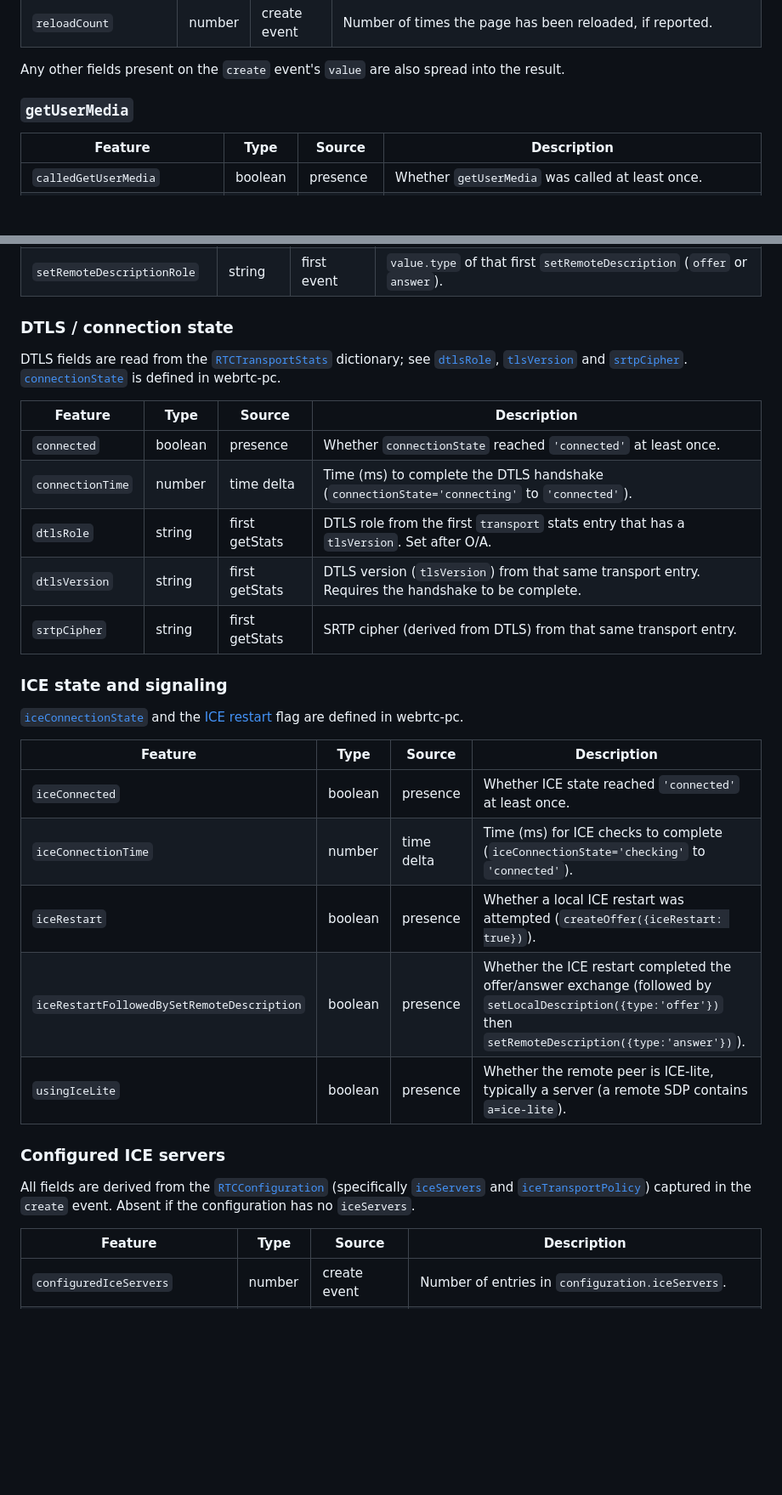
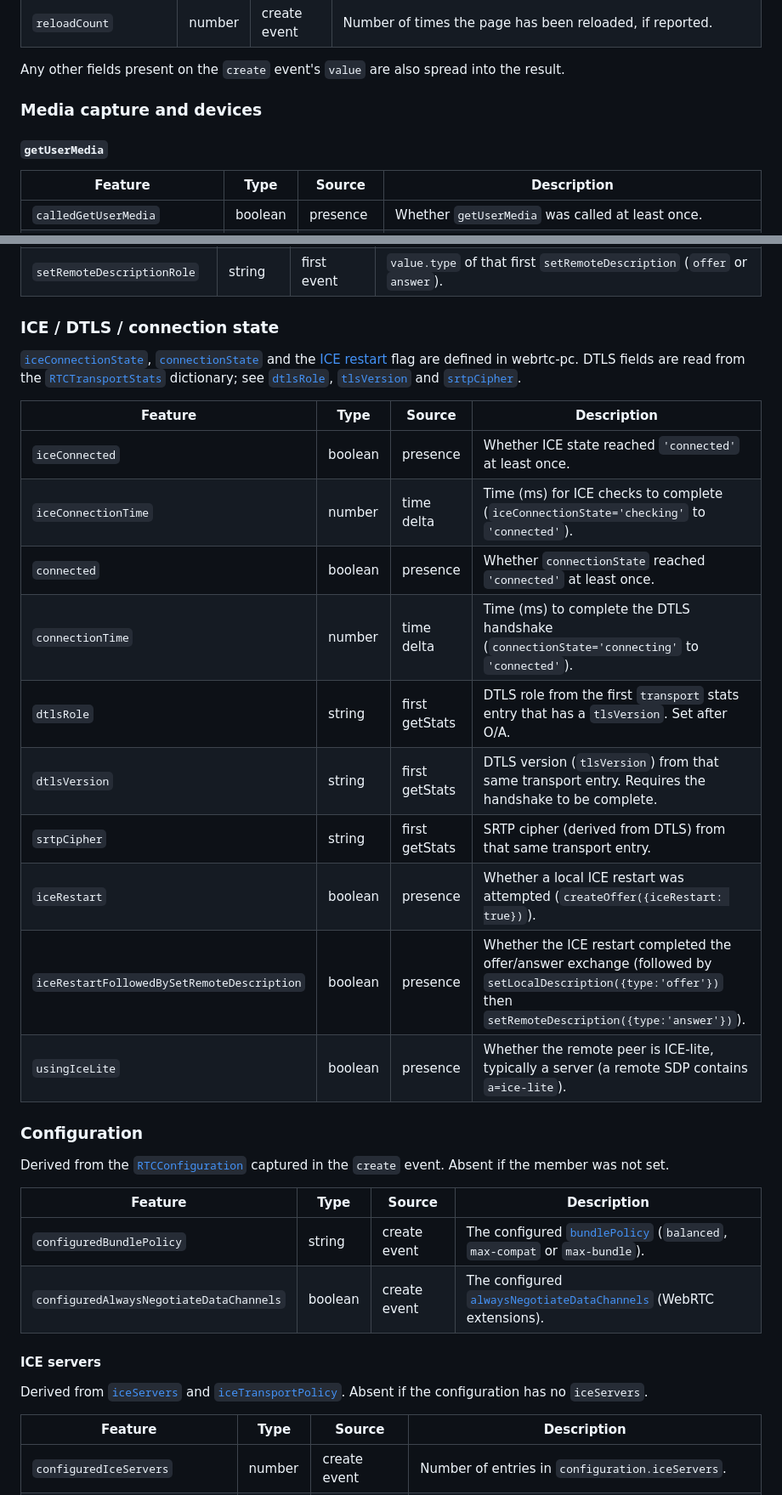
Before and after one commit to rtcstats/rtcstats, a Markdown page: packages/rtcstats-features/features.md, 2 parts joined by grey strips. Shown at 85% size. Drawn GitHub-style; blank space fills up the shorter version.

```diff
--- a/packages/rtcstats-features/features.md
+++ b/packages/rtcstats-features/features.md
@@ -94,7 +94,9 @@ There are no `getStats` reports in the `clientTrace`; everything is derived from
 
 Any other fields present on the `create` event's `value` are also spread into the result.
 
-### `getUserMedia`
+### Media capture and devices
+
+#### `getUserMedia`
 
 | Feature | Type | Source | Description |
 | --- | --- | --- | --- |
@@ -187,33 +189,35 @@ The call is paired with its `OnSuccess` event using the `extra` correlation id s
 | `setRemoteDescriptionDelay` | number | time delta | Time (ms) the first `setRemoteDescription` call took to resolve. |
 | `setRemoteDescriptionRole` | string | first event | `value.type` of that first `setRemoteDescription` (`offer` or `answer`). |
 
-### DTLS / connection state
+### ICE / DTLS / connection state
 
-DTLS fields are read from the [`RTCTransportStats`](https://w3c.github.io/webrtc-stats/#transportstats-dict*) dictionary; see [`dtlsRole`](https://w3c.github.io/webrtc-stats/#dom-rtctransportstats-dtlsrole), [`tlsVersion`](https://w3c.github.io/webrtc-stats/#dom-rtctransportstats-tlsversion) and [`srtpCipher`](https://w3c.github.io/webrtc-stats/#dom-rtctransportstats-srtpcipher). [`connectionState`](https://w3c.github.io/webrtc-pc/#dom-rtcpeerconnectionstate) is defined in webrtc-pc.
+[`iceConnectionState`](https://w3c.github.io/webrtc-pc/#dom-rtciceconnectionstate), [`connectionState`](https://w3c.github.io/webrtc-pc/#dom-rtcpeerconnectionstate) and the [ICE restart](https://w3c.github.io/webrtc-pc/#dom-rtcofferoptions-icerestart) flag are defined in webrtc-pc. DTLS fields are read from the [`RTCTransportStats`](https://w3c.github.io/webrtc-stats/#transportstats-dict*) dictionary; see [`dtlsRole`](https://w3c.github.io/webrtc-stats/#dom-rtctransportstats-dtlsrole), [`tlsVersion`](https://w3c.github.io/webrtc-stats/#dom-rtctransportstats-tlsversion) and [`srtpCipher`](https://w3c.github.io/webrtc-stats/#dom-rtctransportstats-srtpcipher).
 
 | Feature | Type | Source | Description |
 | --- | --- | --- | --- |
+| `iceConnected` | boolean | presence | Whether ICE state reached `'connected'` at least once. |
+| `iceConnectionTime` | number | time delta | Time (ms) for ICE checks to complete (`iceConnectionState='checking'` to `'connected'`). |
 | `connected` | boolean | presence | Whether `connectionState` reached `'connected'` at least once. |
 | `connectionTime` | number | time delta | Time (ms) to complete the DTLS handshake (`connectionState='connecting'` to `'connected'`). |
 | `dtlsRole` | string | first getStats | DTLS role from the first `transport` stats entry that has a `tlsVersion`. Set after O/A. |
 | `dtlsVersion` | string | first getStats | DTLS version (`tlsVersion`) from that same transport entry. Requires the handshake to be complete. |
 | `srtpCipher` | string | first getStats | SRTP cipher (derived from DTLS) from that same transport entry. |
-
-### ICE state and signaling
-
-[`iceConnectionState`](https://w3c.github.io/webrtc-pc/#dom-rtciceconnectionstate) and the [ICE restart](https://w3c.github.io/webrtc-pc/#dom-rtcofferoptions-icerestart) flag are defined in webrtc-pc.
-
-| Feature | Type | Source | Description |
-| --- | --- | --- | --- |
-| `iceConnected` | boolean | presence | Whether ICE state reached `'connected'` at least once. |
-| `iceConnectionTime` | number | time delta | Time (ms) for ICE checks to complete (`iceConnectionState='checking'` to `'connected'`). |
 | `iceRestart` | boolean | presence | Whether a local ICE restart was attempted (`createOffer({iceRestart: true})`). |
 | `iceRestartFollowedBySetRemoteDescription` | boolean | presence | Whether the ICE restart completed the offer/answer exchange (followed by `setLocalDescription({type:'offer'})` then `setRemoteDescription({type:'answer'})`). |
 | `usingIceLite` | boolean | presence | Whether the remote peer is ICE-lite, typically a server (a remote SDP contains `a=ice-lite`). |
 
-### Configured ICE servers
+### Configuration
 
-All fields are derived from the [`RTCConfiguration`](https://w3c.github.io/webrtc-pc/#dom-rtcconfiguration) (specifically [`iceServers`](https://w3c.github.io/webrtc-pc/#dom-rtcconfiguration-iceservers) and [`iceTransportPolicy`](https://w3c.github.io/webrtc-pc/#dom-rtcconfiguration-icetransportpolicy)) captured in the `create` event. Absent if the configuration has no `iceServers`.
+Derived from the [`RTCConfiguration`](https://w3c.github.io/webrtc-pc/#dom-rtcconfiguration) captured in the `create` event. Absent if the member was not set.
+
+| Feature | Type | Source | Description |
+| --- | --- | --- | --- |
+| `configuredBundlePolicy` | string | create event | The configured [`bundlePolicy`](https://w3c.github.io/webrtc-pc/#dom-rtcconfiguration-bundlepolicy) (`balanced`, `max-compat` or `max-bundle`). |
+| `configuredAlwaysNegotiateDataChannels` | boolean | create event | The configured [`alwaysNegotiateDataChannels`](https://w3c.github.io/webrtc-extensions/#dom-rtcconfiguration-alwaysnegotiatedatachannels) (WebRTC extensions). |
+
+#### ICE servers
+
+Derived from [`iceServers`](https://w3c.github.io/webrtc-pc/#dom-rtcconfiguration-iceservers) and [`iceTransportPolicy`](https://w3c.github.io/webrtc-pc/#dom-rtcconfiguration-icetransportpolicy). Absent if the configuration has no `iceServers`.
 
 | Feature | Type | Source | Description |
 | --- | --- | --- | --- |
```
Also changed, not shown: other parts of packages/rtcstats-features/features.md (+16 -25 lines).
